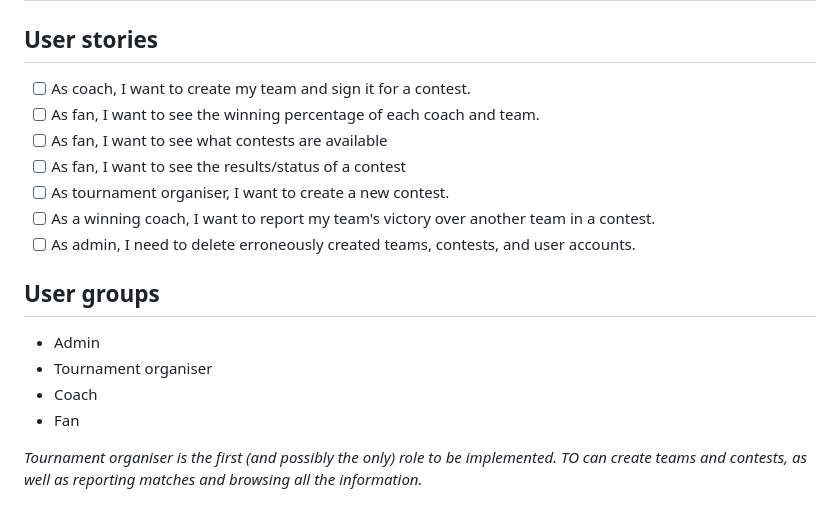
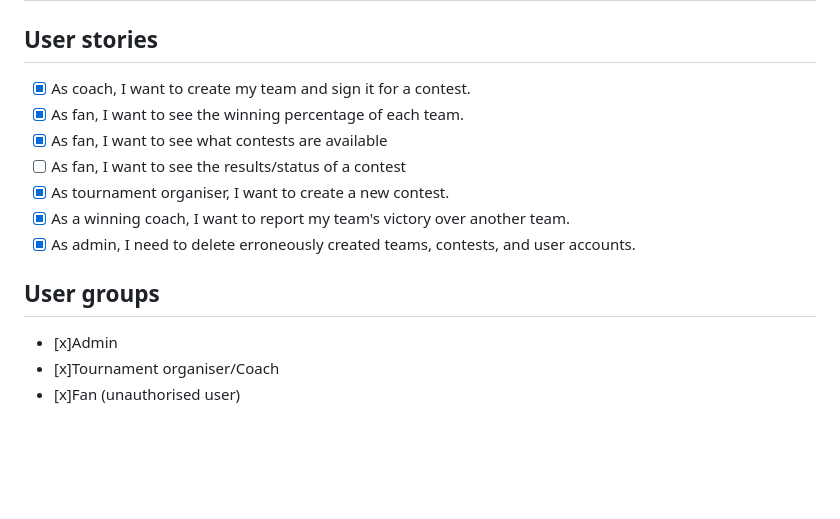
Before and after one commit to Granigan/BBMRS, a Markdown page: documentation/user_stories.md, the part around the change. GitHub-like rendering; blank space fills up the shorter version.

```diff
--- a/documentation/user_stories.md
+++ b/documentation/user_stories.md
@@ -2,18 +2,15 @@
 
 ## User stories
 
-- [ ] As coach, I want to create my team and sign it for a contest.
-- [ ] As fan, I want to see the winning percentage of each coach and team.
-- [ ] As fan, I want to see what contests are available
+- [x] As coach, I want to create my team and sign it for a contest.
+- [x] As fan, I want to see the winning percentage of each team.
+- [x] As fan, I want to see what contests are available
 - [ ] As fan, I want to see the results/status of a contest
-- [ ] As tournament organiser, I want to create a new contest.
-- [ ] As a winning coach, I want to report my team's victory over another team in a contest.
-- [ ] As admin, I need to delete erroneously created teams, contests, and user accounts.
+- [x] As tournament organiser, I want to create a new contest.
+- [x] As a winning coach, I want to report my team's victory over another team.
+- [x] As admin, I need to delete erroneously created teams, contests, and user accounts.
 
 ## User groups
-- Admin
-- Tournament organiser
-- Coach
-- Fan
-
-*Tournament organiser is the first (and possibly the only) role to be implemented. TO can create teams and contests, as well as reporting matches and browsing all the information.*
+- [x]Admin
+- [x]Tournament organiser/Coach
+- [x]Fan (unauthorised user)
```
Also changed, not shown: README.md (+12 -41 lines), documentation/weekly_progress.md (added, +41 -0 lines), documentation/images/db_diagram2.png (added), 3 other files.
